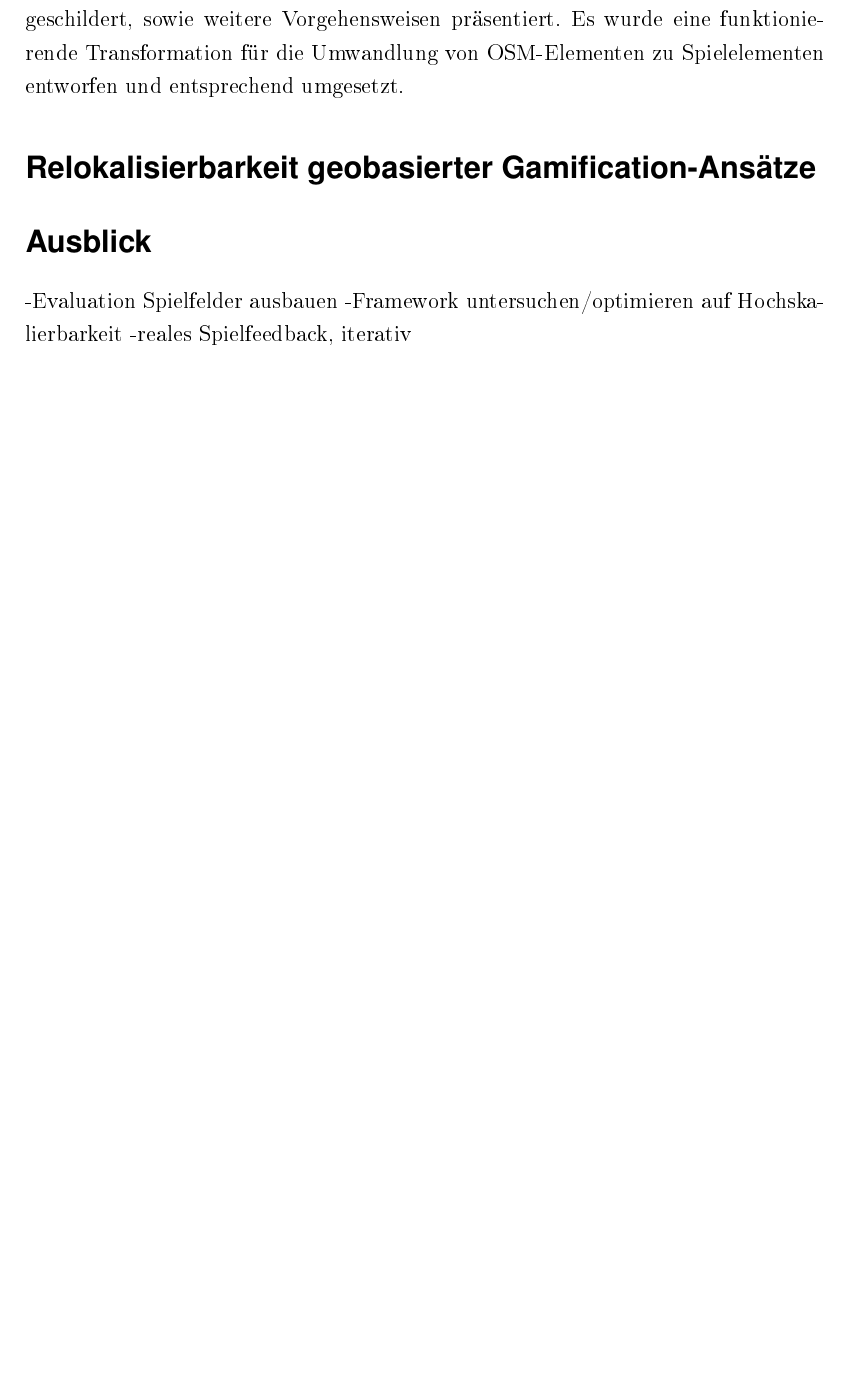
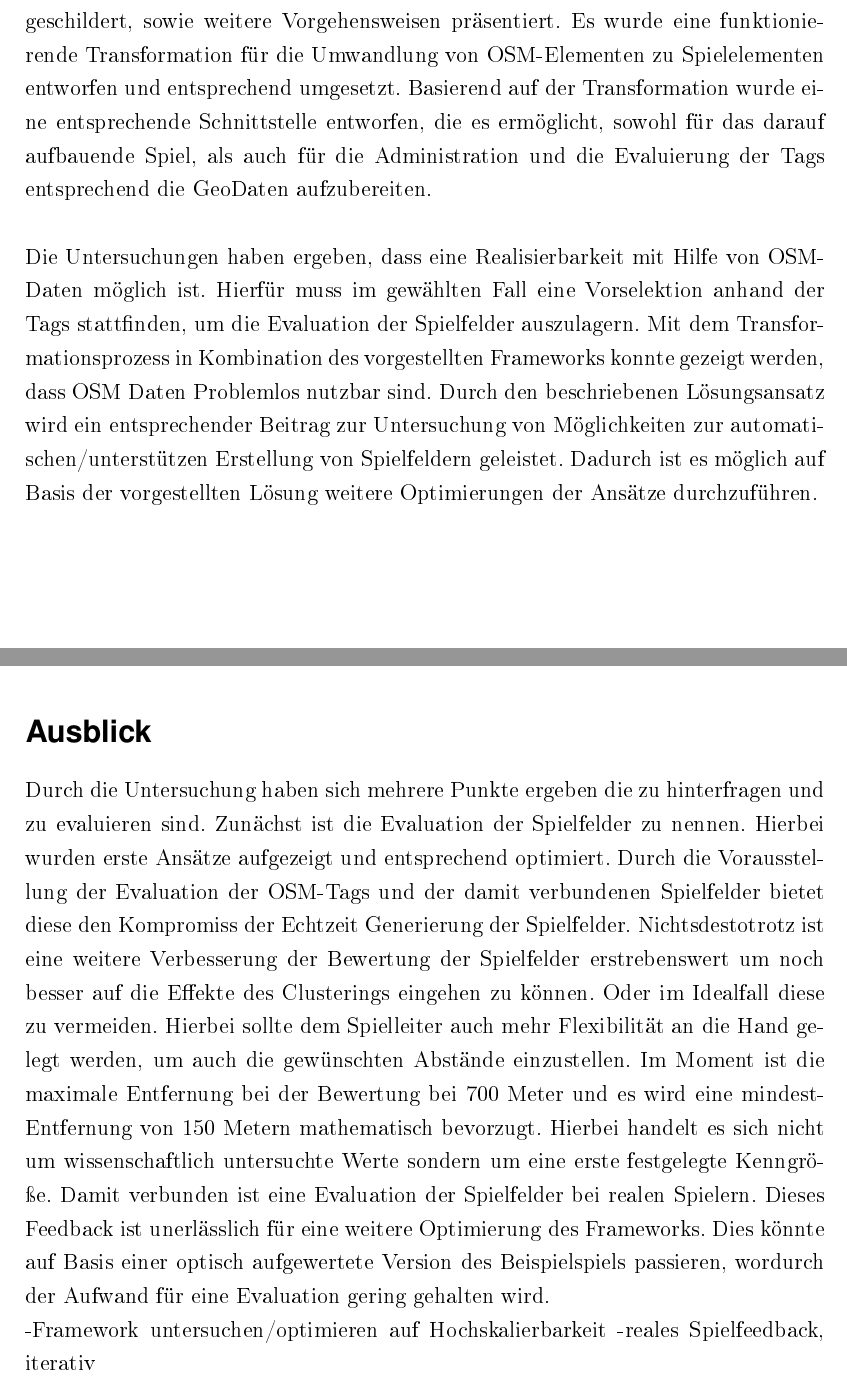
Before and after one commit to rarspace01/geogame-project, a LaTeX thesis (latex/Masterarbeit.tex, which reads latex/chapter/7_diskussion.tex): part of page 78 of 92 before the commit and two parts of pages 78 and 79 of 93 after it, the two joined at a grey line, cut so that both start at the same text, the shorter picture padded with empty space. The pictures show the PDF file latex/Masterarbeit.pdf that the author committed with the source.

Commit message:
*ADD: -ch7 txt

```diff
--- a/latex/chapter/7_diskussion.tex
+++ b/latex/chapter/7_diskussion.tex
@@ -11,7 +9,11 @@ Es wurde eine funktionierende Transformation für die Umwandlung von OSM-Element
-\section*{Relokalisierbarkeit geobasierter Gamification-Ansätze}
+Basierend auf der Transformation wurde eine entsprechende Schnittstelle entworfen, die es ermöglicht, sowohl für das darauf aufbauende Spiel, als auch für die Administration und die Evaluierung der Tags entsprechend die GeoDaten aufzubereiten.
+\\\\
+Die Untersuchungen haben ergeben, dass eine Realisierbarkeit mit Hilfe von OSM-Daten möglich ist. Hierfür muss im gewählten Fall eine Vorselektion anhand der Tags stattfinden, um die Evaluation der Spielfelder auszulagern. Mit dem Transformationsprozess in Kombination des vorgestellten Frameworks konnte gezeigt werden, dass OSM Daten Problemlos nutzbar sind. Durch den beschriebenen Lösungsansatz wird ein entsprechender Beitrag zur Untersuchung von Möglichkeiten zur automatischen/unterstützen Erstellung von Spielfeldern geleistet. Dadurch ist es möglich auf Basis der vorgestellten Lösung weitere Optimierungen der Ansätze durchzuführen.
 
 \section*{Ausblick}
 
--Evaluation Spielfelder ausbauen
+Durch die Untersuchung haben sich mehrere Punkte ergeben die zu hinterfragen und zu evaluieren sind. Zunächst ist die Evaluation der Spielfelder zu nennen. Hierbei wurden erste Ansätze aufgezeigt und entsprechend optimiert. Durch die Vorausstellung der Evaluation der OSM-Tags und der damit verbundenen Spielfelder bietet diese den Kompromiss der Echtzeit Generierung der Spielfelder. Nichtsdestotrotz ist eine weitere Verbesserung der Bewertung der Spielfelder erstrebenswert um noch besser auf die Effekte des Clusterings eingehen zu können. Oder im Idealfall diese zu vermeiden. Hierbei sollte dem Spielleiter auch mehr Flexibilität an die Hand gelegt werden, um auch die gewünschten Abstände einzustellen. Im Moment ist die maximale Entfernung bei der Bewertung bei 700 Meter und es wird eine mindest- Entfernung von 150 Metern  mathematisch bevorzugt. Hierbei handelt es sich nicht um wissenschaftlich untersuchte Werte sondern um eine erste festgelegte Kenngröße.
+Damit verbunden ist eine Evaluation der Spielfelder bei realen Spielern. Dieses Feedback ist unerlässlich für eine weitere Optimierung des Frameworks. Dies könnte auf Basis einer optisch aufgewertete Version des Beispielspiels passieren, wordurch der Aufwand für eine Evaluation gering gehalten wird.
+
 -Framework untersuchen/optimieren auf Hochskalierbarkeit
 -reales Spielfeedback, iterativ
```
Also changed, not shown: latex/Masterarbeit.pdf, latex/chapter/7_diskussion.tex (6 more changed lines).
